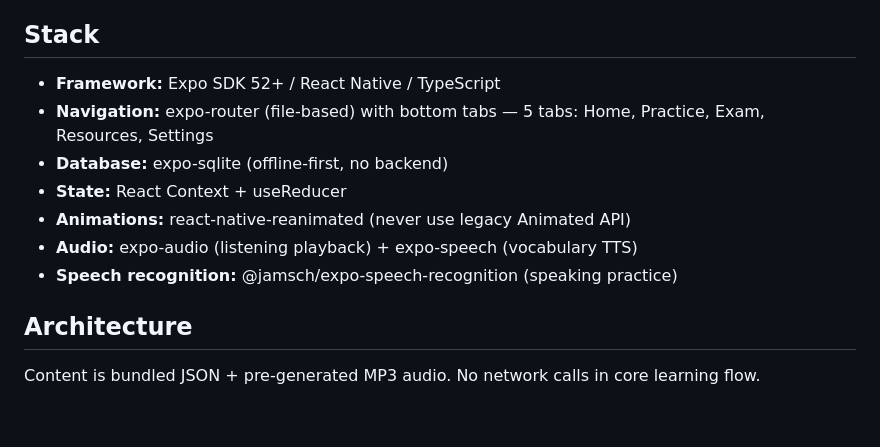
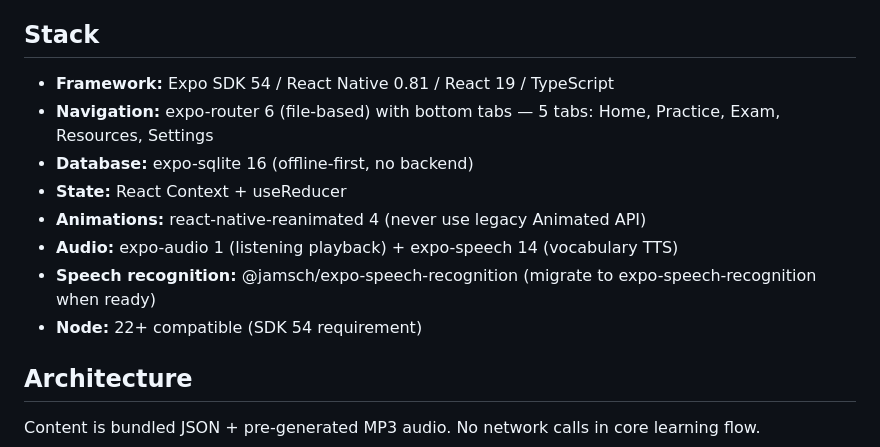
Before and after one commit to kirankbs/telc-fasttrack, a Markdown page: CLAUDE.md, the part around the change. Rendered like a GitHub page; blank space fills up the shorter version.

Commit message:
docs: update CLAUDE.md stack versions to SDK 54

```diff
--- a/CLAUDE.md
+++ b/CLAUDE.md
@@ -4,13 +4,14 @@ German exam prep app for telc A1 through C1. Offline-first, content-driven. "Spe
 
 ## Stack
 
-- **Framework:** Expo SDK 52+ / React Native / TypeScript
-- **Navigation:** expo-router (file-based) with bottom tabs — 5 tabs: Home, Practice, Exam, Resources, Settings
-- **Database:** expo-sqlite (offline-first, no backend)
+- **Framework:** Expo SDK 54 / React Native 0.81 / React 19 / TypeScript
+- **Navigation:** expo-router 6 (file-based) with bottom tabs — 5 tabs: Home, Practice, Exam, Resources, Settings
+- **Database:** expo-sqlite 16 (offline-first, no backend)
 - **State:** React Context + useReducer
-- **Animations:** react-native-reanimated (never use legacy Animated API)
-- **Audio:** expo-audio (listening playback) + expo-speech (vocabulary TTS)
-- **Speech recognition:** @jamsch/expo-speech-recognition (speaking practice)
+- **Animations:** react-native-reanimated 4 (never use legacy Animated API)
+- **Audio:** expo-audio 1 (listening playback) + expo-speech 14 (vocabulary TTS)
+- **Speech recognition:** @jamsch/expo-speech-recognition (migrate to expo-speech-recognition when ready)
+- **Node:** 22+ compatible (SDK 54 requirement)
 
 ## Architecture
 
```
